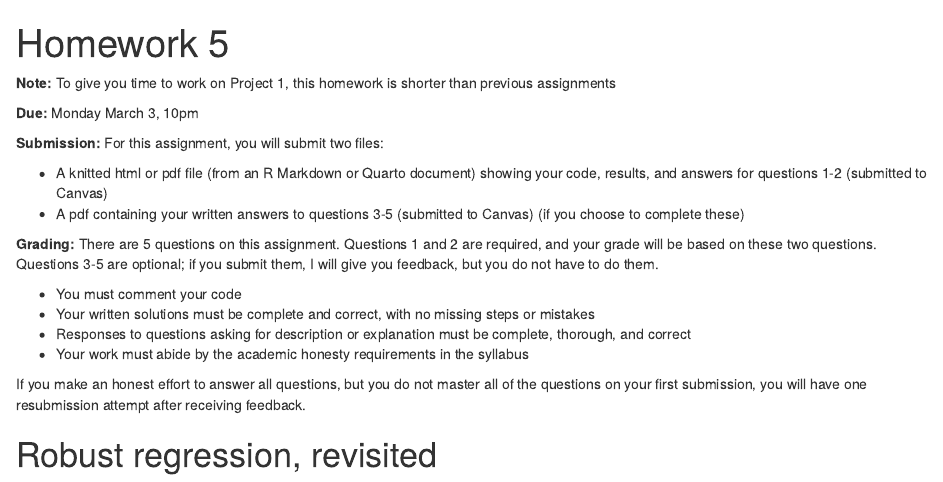
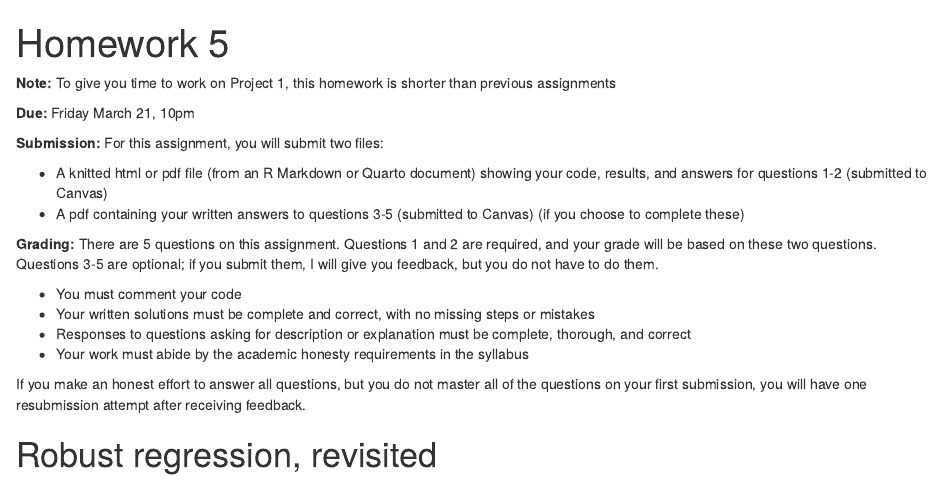
Before and after one commit to sta379-s25/sta379-s25.github.io, an R Markdown document (homework/hw5.Rmd): the page in a window 1100 px wide, from its top. Rendered offline with R 4.5, knitr and Pandoc, with nearby package versions; drawn as R Markdown's standard HTML page in place of the format the file asks for; code that draws random numbers runs with fixed seeds of ours.

Commit message:
updating HW 5 due date

```diff
--- a/homework/hw5.Rmd
+++ b/homework/hw5.Rmd
@@ -9,7 +9,7 @@ link-citations: yes
 
 **Note:** To give you time to work on Project 1, this homework is shorter than previous assignments
 
-**Due:** Monday March 3, 10pm
+**Due:** Friday March 21, 10pm
 
 **Submission:** For this assignment, you will submit two files:
 
```
